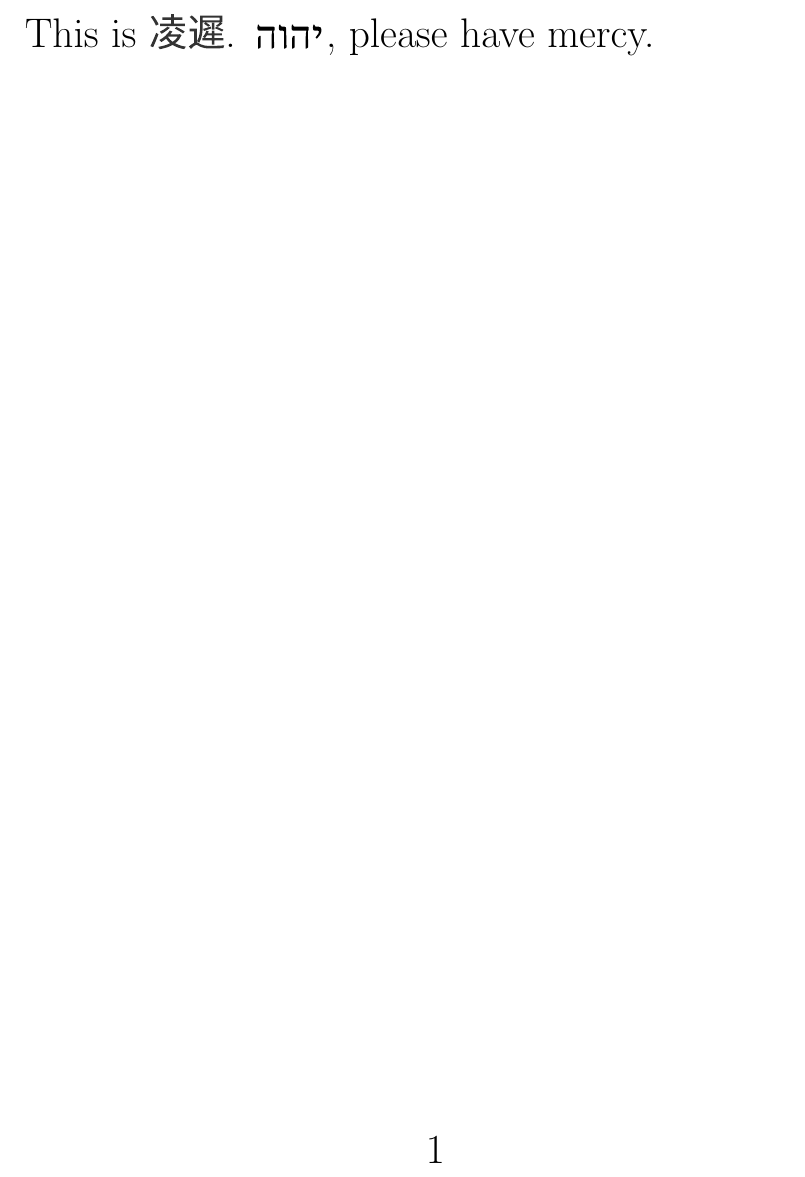
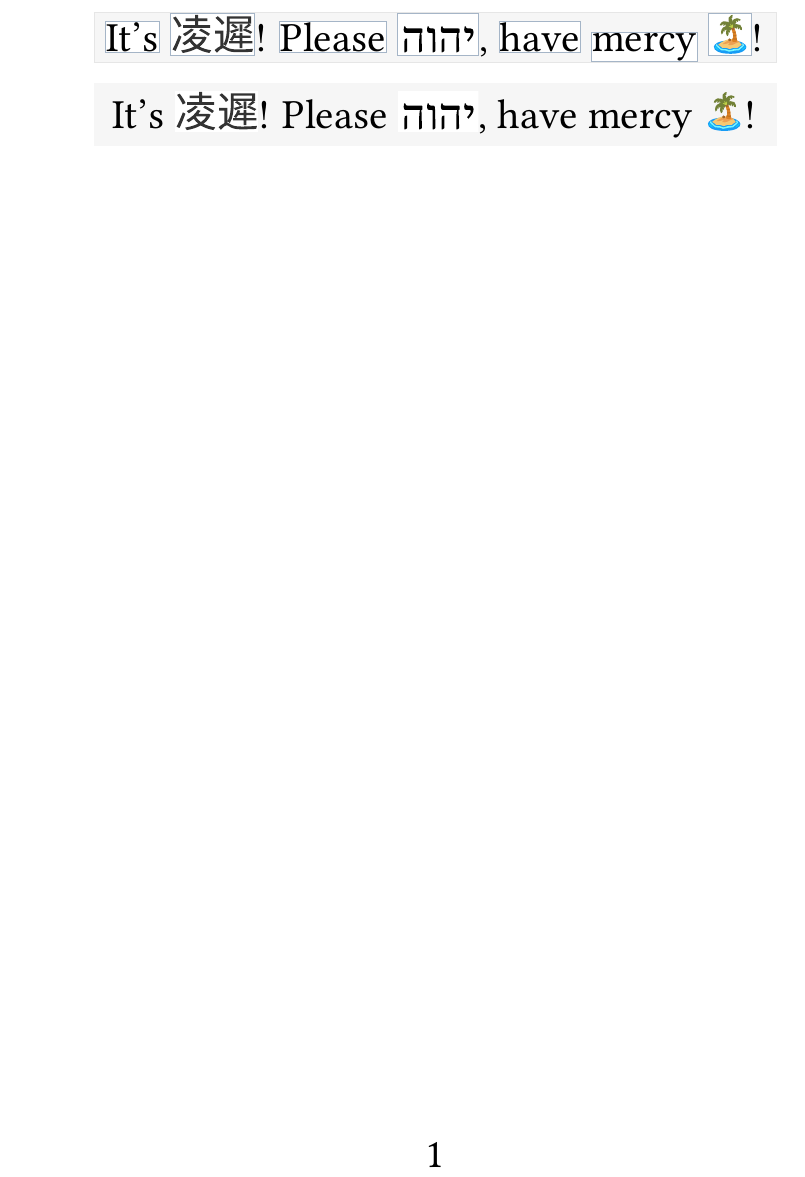
Before and after one commit to apparebit/emo, a LaTeX document (demo.tex): part of the page, cut at the place of the change. Compiled offline with pdfLaTeX.

Commit message:
Make demo document meaningful

```diff
--- a/demo.tex
+++ b/demo.tex
@@ -4,4 +15,24 @@
 
-This is \lingchi. \YHWH, please have mercy.
+\setlength{\fboxrule}{0.5pt}
+\setlength{\fboxsep}{0pt}
+
+\centering\noindent\lbx{
+    \wbx{It's} \wbx{\lingchi}!
+    \wbx{Please} \wbx{\YHWH},
+    \wbx{have} \wbx{mercy}
+    \wbx{\emo{desert-island}}!
+}
+
+% --------------------------------------------------------------------------------------
+
+\setlength{\fboxsep}{4pt}
+
+\vspace{1ex}
+\centering\noindent\colorbox{lineboxbg}{
+    It's \lingchi!
+    Please \YHWH,
+    have mercy
+    \emo{desert-island}!
+}
 
 \end{document}
```
Also changed, not shown: demo.pdf, demo.tex (11 more changed lines).
